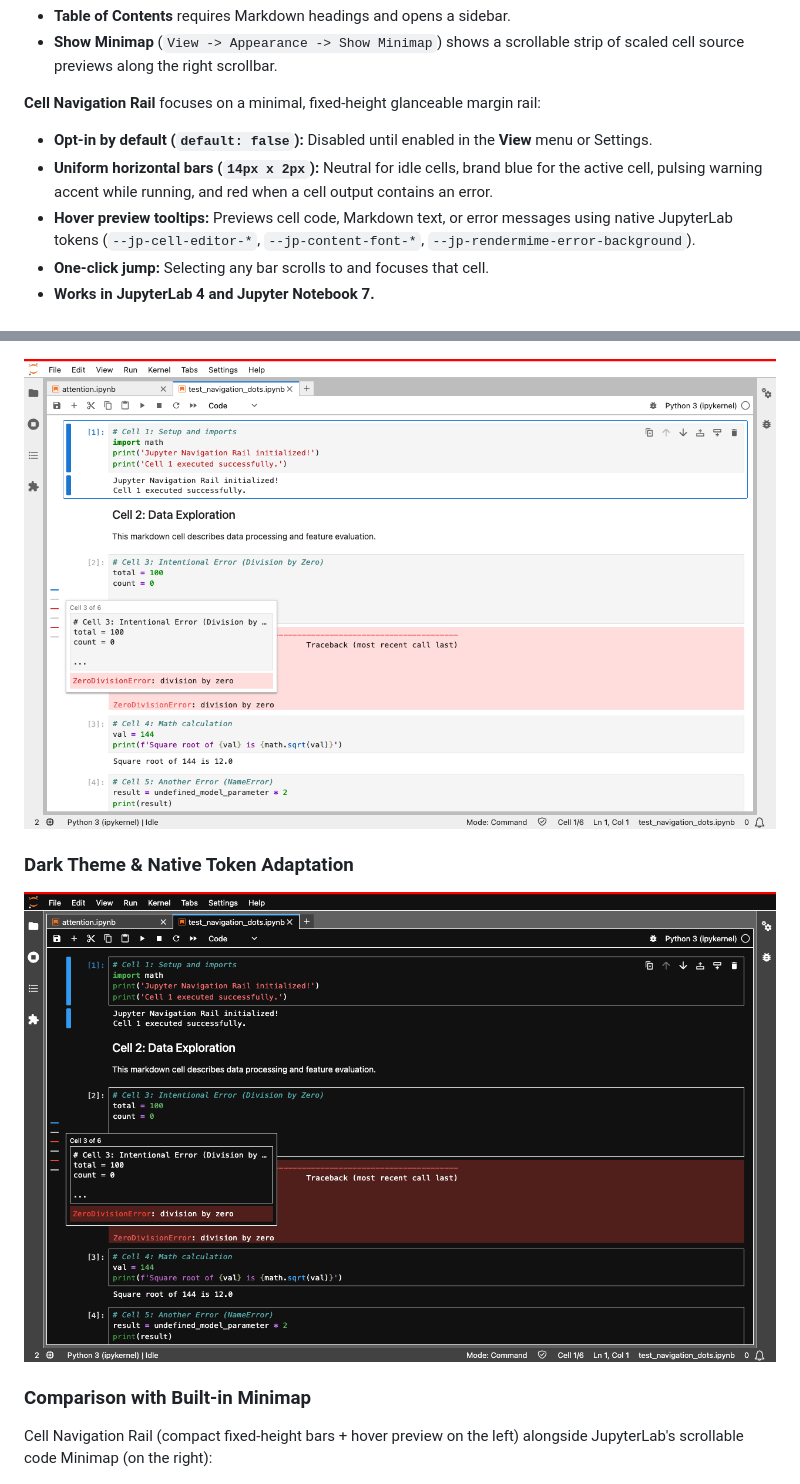
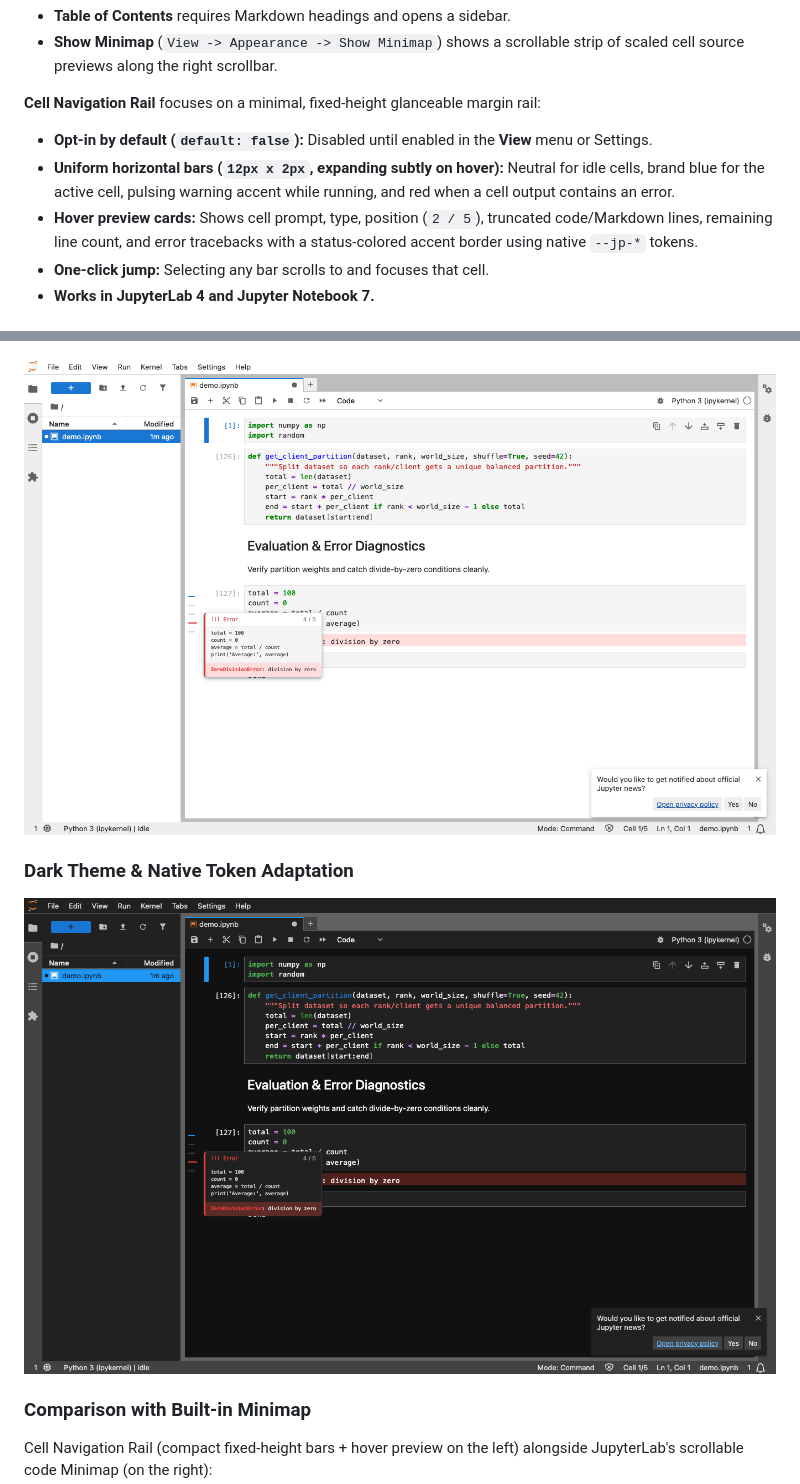
Before and after one commit to saitejagirada/jupyterlab-cell-navigation-rail, a Markdown page: README.md, 2 parts joined by grey strips. Drawn GitHub-style; pictures changed too: docs/screenshots/dark-error-preview.png, docs/screenshots/light-error-preview.png.

Commit message:
Refine hover preview UI, optimize code, harden sanitization, and release v0.1.1

```diff
--- a/README.md
+++ b/README.md
@@ -19,8 +20,8 @@ Navigating long notebooks to revisit a cell or spot failed runs usually means sc
 **Cell Navigation Rail** focuses on a minimal, fixed-height glanceable margin rail:
 
 - **Opt-in by default (`default: false`):** Disabled until enabled in the **View** menu or Settings.
-- **Uniform horizontal bars (`14px x 2px`):** Neutral for idle cells, brand blue for the active cell, pulsing warning accent while running, and red when a cell output contains an error.
-- **Hover preview tooltips:** Previews cell code, Markdown text, or error messages using native JupyterLab tokens (`--jp-cell-editor-*`, `--jp-content-font-*`, `--jp-rendermime-error-background`).
+- **Uniform horizontal bars (`12px x 2px`, expanding subtly on hover):** Neutral for idle cells, brand blue for the active cell, pulsing warning accent while running, and red when a cell output contains an error.
+- **Hover preview cards:** Shows cell prompt, type, position (`2 / 5`), truncated code/Markdown lines, remaining line count, and error tracebacks with a status-colored accent border using native `--jp-*` tokens.
 - **One-click jump:** Selecting any bar scrolls to and focuses that cell.
 - **Works in JupyterLab 4 and Jupyter Notebook 7.**
 
```
Also changed, not shown: other parts of README.md (+5 -2 lines), docs/screenshots/notebook7-rail.png, 6 other files.
